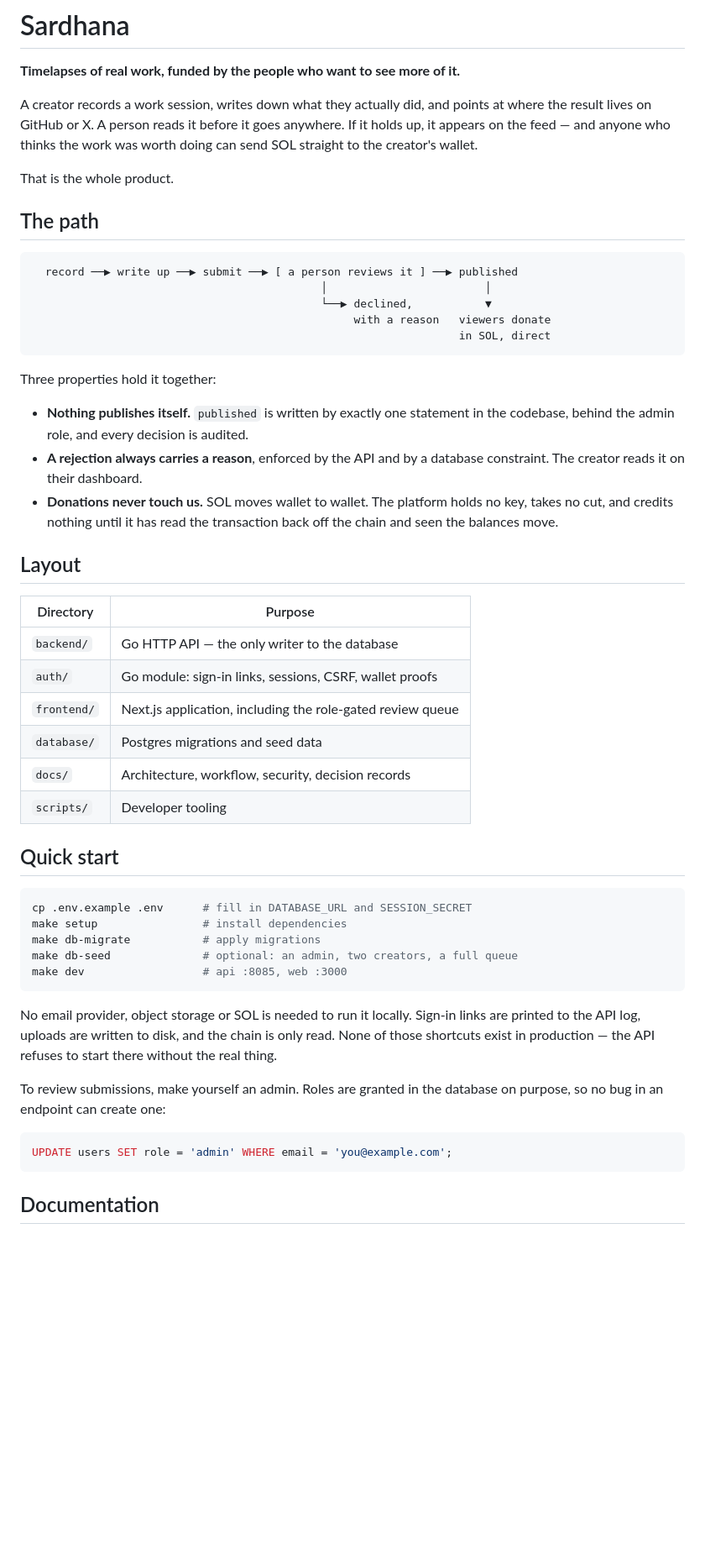
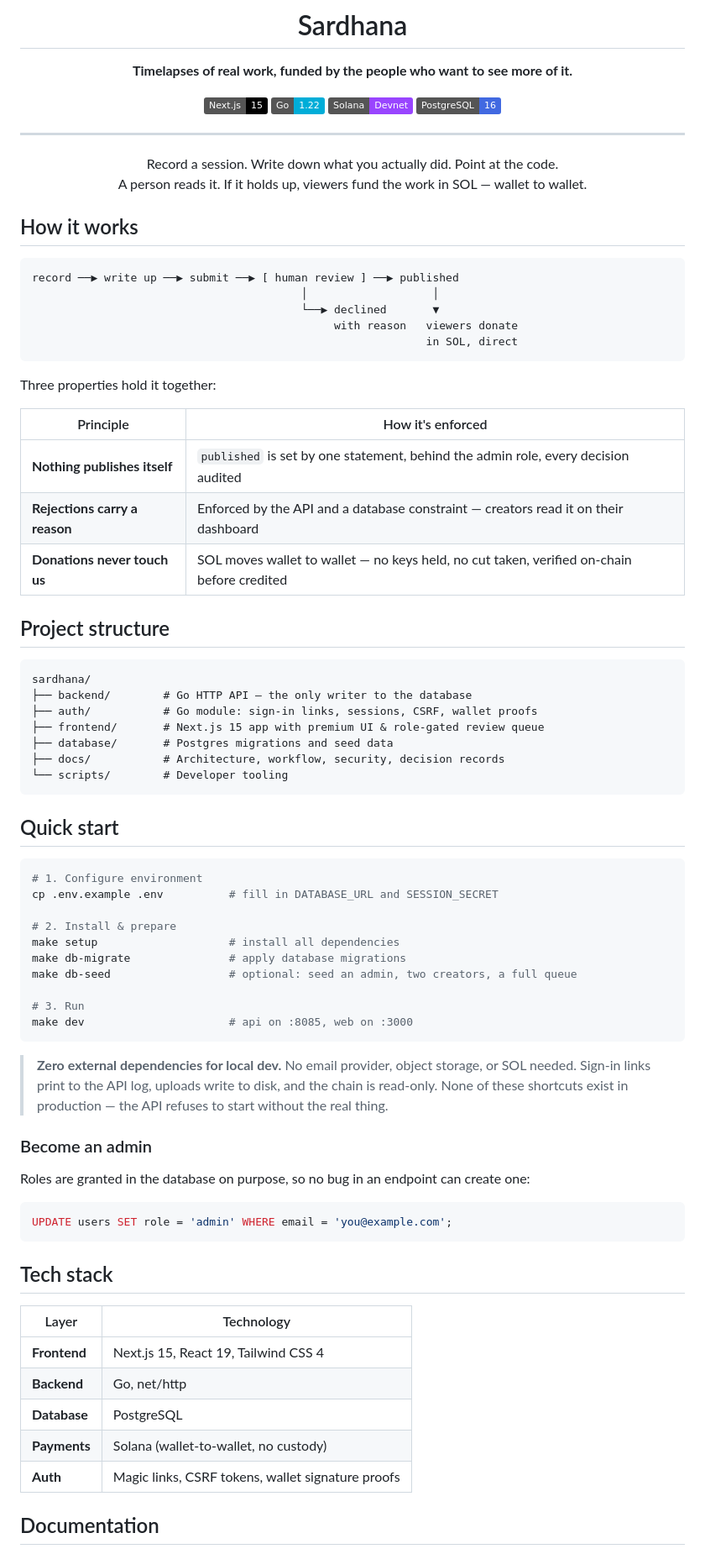
Before and after one commit to devWisz/hustle_on, a Markdown page: README.md, the part around one of its changes. Shown at 84% size. GitHub-like rendering; badges without logos; blank space fills up the shorter version.

````diff
--- a/README.md
+++ b/README.md
@@ -2,65 +4,84 @@
 
 **Timelapses of real work, funded by the people who want to see more of it.**
 
-A creator records a work session, writes down what they actually did, and points
-at where the result lives on GitHub or X. A person reads it before it goes
-anywhere. If it holds up, it appears on the feed — and anyone who thinks the
-work was worth doing can send SOL straight to the creator's wallet.
+[![Next.js](https://img.shields.io/badge/Next.js-15-black?logo=nextdotjs)](https://nextjs.org)
+[![Go](https://img.shields.io/badge/Go-1.22-00ADD8?logo=go&logoColor=white)](https://go.dev)
+[![Solana](https://img.shields.io/badge/Solana-Devnet-9945FF?logo=solana&logoColor=white)](https://solana.com)
+[![Postgres](https://img.shields.io/badge/PostgreSQL-16-4169E1?logo=postgresql&logoColor=white)](https://postgresql.org)
 
-That is the whole product.
+---
 
-## The path
+Record a session. Write down what you actually did. Point at the code.
+A person reads it. If it holds up, viewers fund the work in SOL — wallet to wallet.
+
+</div>
+
+## How it works
 
 ```
-  record ──▶ write up ──▶ submit ──▶ [ a person reviews it ] ──▶ published
-                                            │                        │
-                                            └──▶ declined,           ▼
-                                                 with a reason   viewers donate
-                                                                 in SOL, direct
+record ──▶ write up ──▶ submit ──▶ [ human review ] ──▶ published
+                                         │                   │
+                                         └──▶ declined       ▼
+                                              with reason   viewers donate
+                                                            in SOL, direct
 ```
 
 Three properties hold it together:
 
-- **Nothing publishes itself.** `published` is written by exactly one statement
-  in the codebase, behind the admin role, and every decision is audited.
-- **A rejection always carries a reason**, enforced by the API and by a database
-  constraint. The creator reads it on their dashboard.
-- **Donations never touch us.** SOL moves wallet to wallet. The platform holds
-  no key, takes no cut, and credits nothing until it has read the transaction
-  back off the chain and seen the balances move.
+| Principle | How it's enforced |
+|---|---|
+| **Nothing publishes itself** | `published` is set by one statement, behind the admin role, every decision audited |
+| **Rejections carry a reason** | Enforced by the API and a database constraint — creators read it on their dashboard |
+| **Donations never touch us** | SOL moves wallet to wallet — no keys held, no cut taken, verified on-chain before credited |
 
-## Layout
+## Project structure
 
-| Directory | Purpose |
-| --- | --- |
-| `backend/` | Go HTTP API — the only writer to the database |
-| `auth/` | Go module: sign-in links, sessions, CSRF, wallet proofs |
-| `frontend/` | Next.js application, including the role-gated review queue |
-| `database/` | Postgres migrations and seed data |
-| `docs/` | Architecture, workflow, security, decision records |
-| `scripts/` | Developer tooling |
+```
+sardhana/
+├── backend/        # Go HTTP API — the only writer to the database
+├── auth/           # Go module: sign-in links, sessions, CSRF, wallet proofs
+├── frontend/       # Next.js 15 app with premium UI & role-gated review queue
+├── database/       # Postgres migrations and seed data
+├── docs/           # Architecture, workflow, security, decision records
+└── scripts/        # Developer tooling
+```
 
 ## Quick start
 
 ```bash
-cp .env.example .env      # fill in DATABASE_URL and SESSION_SECRET
-make setup                # install dependencies
-make db-migrate           # apply migrations
-make db-seed              # optional: an admin, two creators, a full queue
-make dev                  # api :8085, web :3000
+# 1. Configure environment
+cp .env.example .env          # fill in DATABASE_URL and SESSION_SECRET
+
+# 2. Install & prepare
+make setup                    # install all dependencies
+make db-migrate               # apply database migrations
+make db-seed                  # optional: seed an admin, two creators, a full queue
+
+# 3. Run
+make dev                      # api on :8085, web on :3000
 ```
 
-No email provider, object storage or SOL is needed to run it locally. Sign-in
-links are printed to the API log, uploads are written to disk, and the chain is
-only read. None of those shortcuts exist in production — the API refuses to
-start there without the real thing.
+> **Zero external dependencies for local dev.** No email provider, object storage, or SOL needed.
+> Sign-in links print to the API log, uploads write to disk, and the chain is read-only.
+> None of these shortcuts exist in production — the API refuses to start without the real thing.
 
-To review submissions, make yourself an admin. Roles are granted in the
-database on purpose, so no bug in an endpoint can create one:
+### Become an admin
+
+Roles are granted in the database on purpose, so no bug in an endpoint can create one:
 
 ```sql
 UPDATE users SET role = 'admin' WHERE email = 'you@example.com';
 ```
 
+## Tech stack
+
+| Layer | Technology |
+|---|---|
+| **Frontend** | Next.js 15, React 19, Tailwind CSS 4 |
+| **Backend** | Go, net/http |
+| **Database** | PostgreSQL |
+| **Payments** | Solana (wallet-to-wallet, no custody) |
+| **Auth** | Magic links, CSRF tokens, wallet signature proofs |
+
 ## Documentation
 
````
Also changed, not shown: other parts of README.md (+23 -9 lines).
